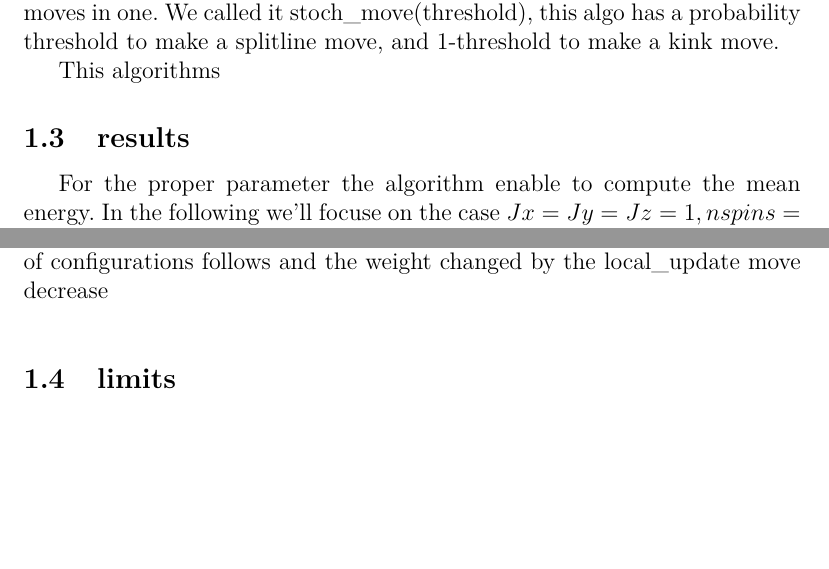
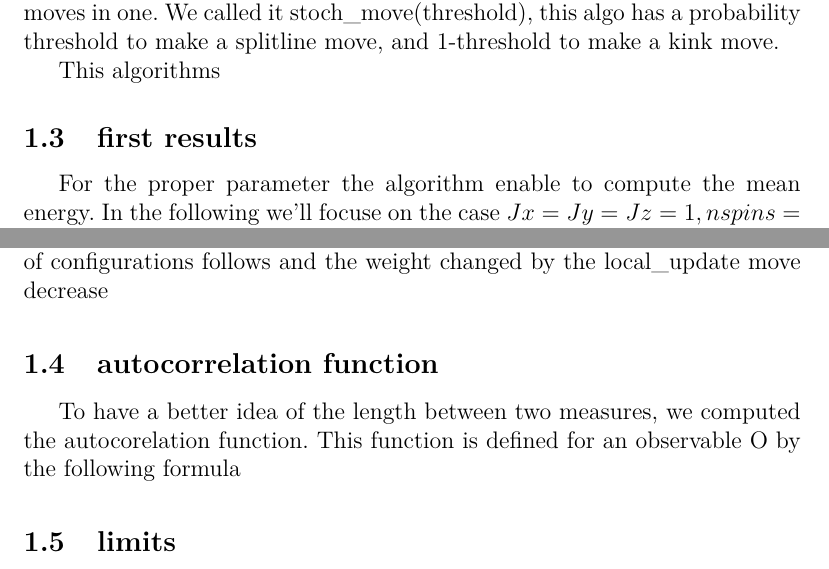
Before and after one commit to barthelemymp/Quantum_MC, a LaTeX document (rapport/rapport.tex): two parts of pages 2 and 4 of 13, joined at a grey line, cut so that both start at the same text, the shorter picture padded with empty space. Compiled offline with pdfLaTeX.

Commit message:
rapport in progress

```diff
--- a/rapport/rapport.tex
+++ b/rapport/rapport.tex
@@ -73,7 +73,7 @@
 
 
 		 This algorithms
-		 \subsection{results}
+		 \subsection{first results}
 		 For the proper parameter the algorithm enable to compute the mean energy. In the following we'll focuse on the case $Jx = Jy = Jz =1, nspins = 4, beta = 1$.
 		 Firstly we made a few run of the montecarlo algorithm, with a small length\_cycle (10) and a small number of measures(100 000), to have a first look.
 
@@ -108,6 +108,10 @@
 		 \end{figure}
 		 This graph enables us to see two things more clearly.  Firstly the number of moves necessary for the mean to converge rises with m. Secondly the choice of m seem to involve a bias in the mean.
 		 While mtrotter rises, the number of configurations follows and the weight changed by the local\_update move decrease
+
+
+		 \subsection{autocorrelation function}
+		 To have a better idea of the length between two measures, we computed the autocorelation function. This function is defined for an observable O by the following formula
 
 
 
```
